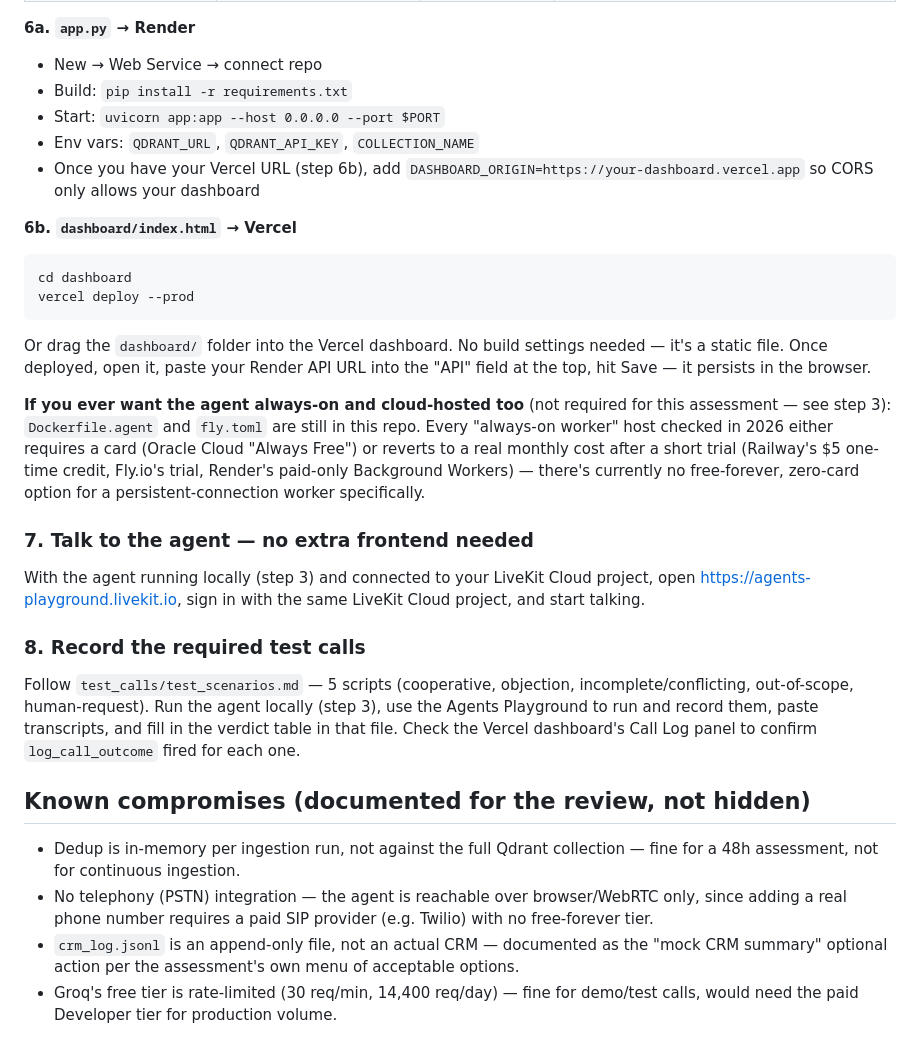
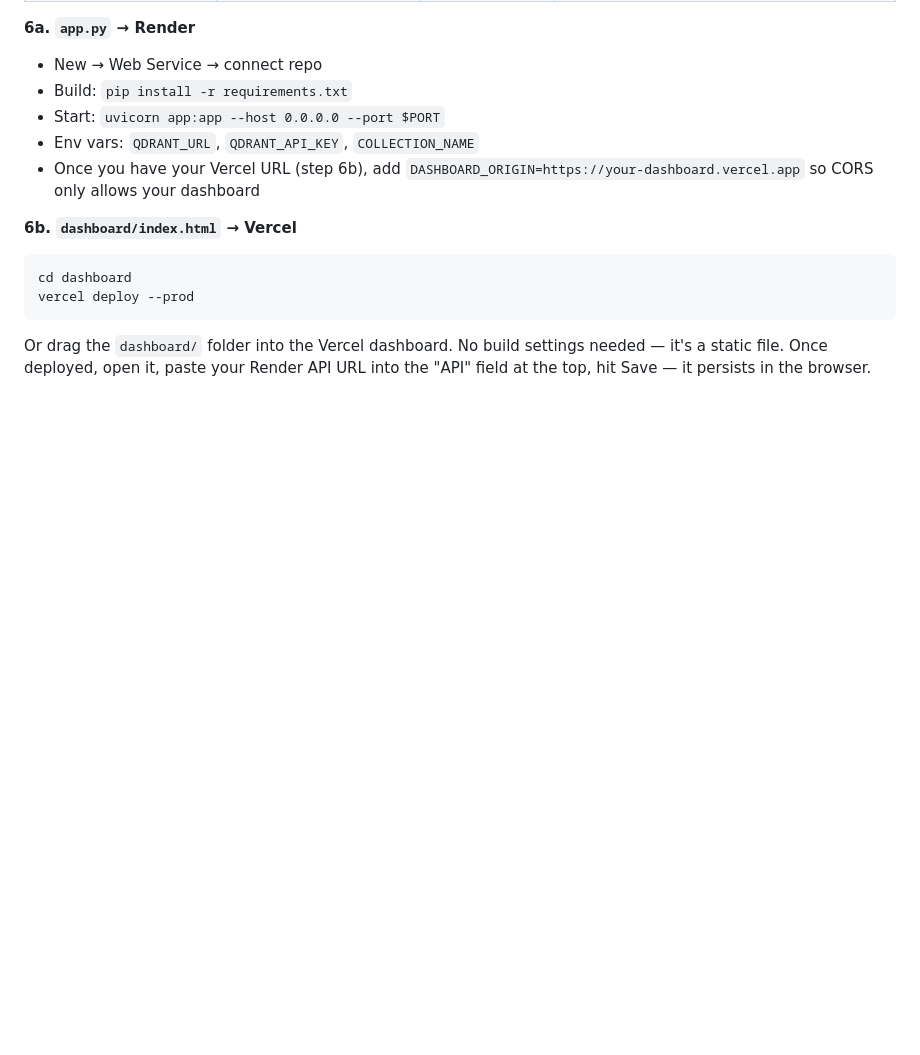
Before and after one commit to anuragnayak01/Insurance-Renewal, a Markdown page: README.md, the part around one of its changes. Rendered like a GitHub page; blank space fills up the shorter version.

````diff
--- a/README.md
+++ b/README.md
@@ -117,35 +85,3 @@ cd dashboard
 vercel deploy --prod
 ```
 Or drag the `dashboard/` folder into the Vercel dashboard. No build settings needed — it's a static file. Once deployed, open it, paste your Render API URL into the "API" field at the top, hit Save — it persists in the browser.
-
-**If you ever want the agent always-on and cloud-hosted too** (not required
-for this assessment — see step 3): `Dockerfile.agent` and `fly.toml` are
-still in this repo. Every "always-on worker" host checked in 2026 either
-requires a card (Oracle Cloud "Always Free") or reverts to a real monthly
-cost after a short trial (Railway's $5 one-time credit, Fly.io's trial,
-Render's paid-only Background Workers) — there's currently no free-forever,
-zero-card option for a persistent-connection worker specifically.
-
-### 7. Talk to the agent — no extra frontend needed
-With the agent running locally (step 3) and connected to your LiveKit Cloud
-project, open https://agents-playground.livekit.io, sign in with the same
-LiveKit Cloud project, and start talking.
-
-### 8. Record the required test calls
-Follow `test_calls/test_scenarios.md` — 5 scripts (cooperative, objection,
-incomplete/conflicting, out-of-scope, human-request). Run the agent locally
-(step 3), use the Agents Playground to run and record them, paste
-transcripts, and fill in the verdict table in that file. Check the Vercel
-dashboard's Call Log panel to confirm `log_call_outcome` fired for each one.
-
-## Known compromises (documented for the review, not hidden)
-- Dedup is in-memory per ingestion run, not against the full Qdrant
-  collection — fine for a 48h assessment, not for continuous ingestion.
-- No telephony (PSTN) integration — the agent is reachable over
-  browser/WebRTC only, since adding a real phone number requires a paid
-  SIP provider (e.g. Twilio) with no free-forever tier.
-- `crm_log.jsonl` is an append-only file, not an actual CRM — documented as
-  the "mock CRM summary" optional action per the assessment's own menu of
-  acceptable options.
-- Groq's free tier is rate-limited (30 req/min, 14,400 req/day) — fine for
-  demo/test calls, would need the paid Developer tier for production volume.
````
Also changed, not shown: other parts of README.md (+12 -44 lines).
